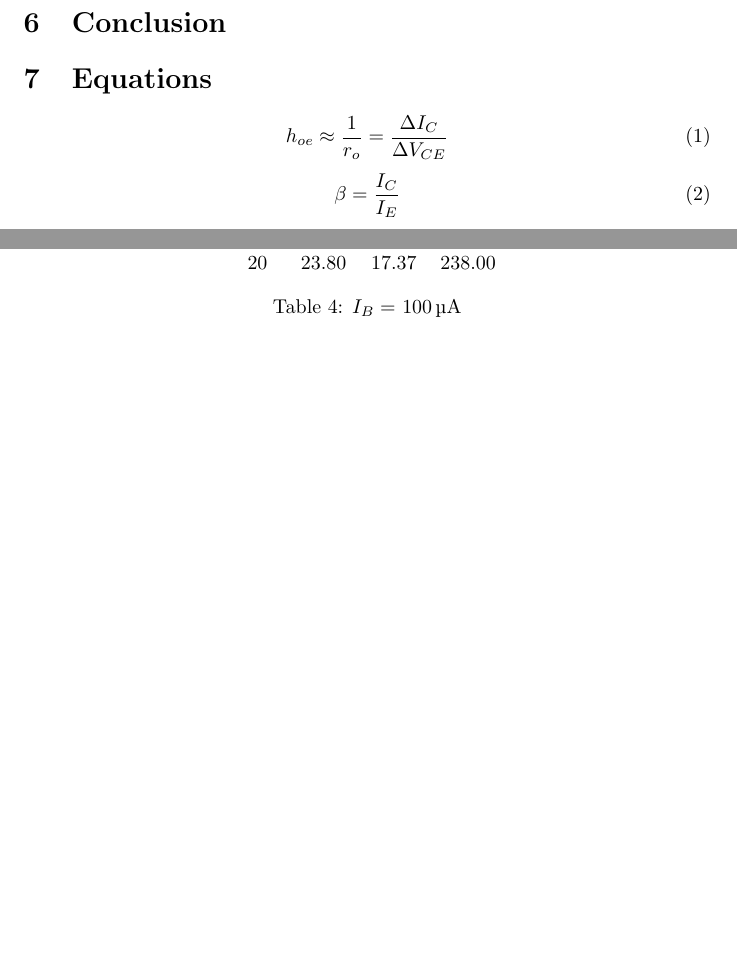
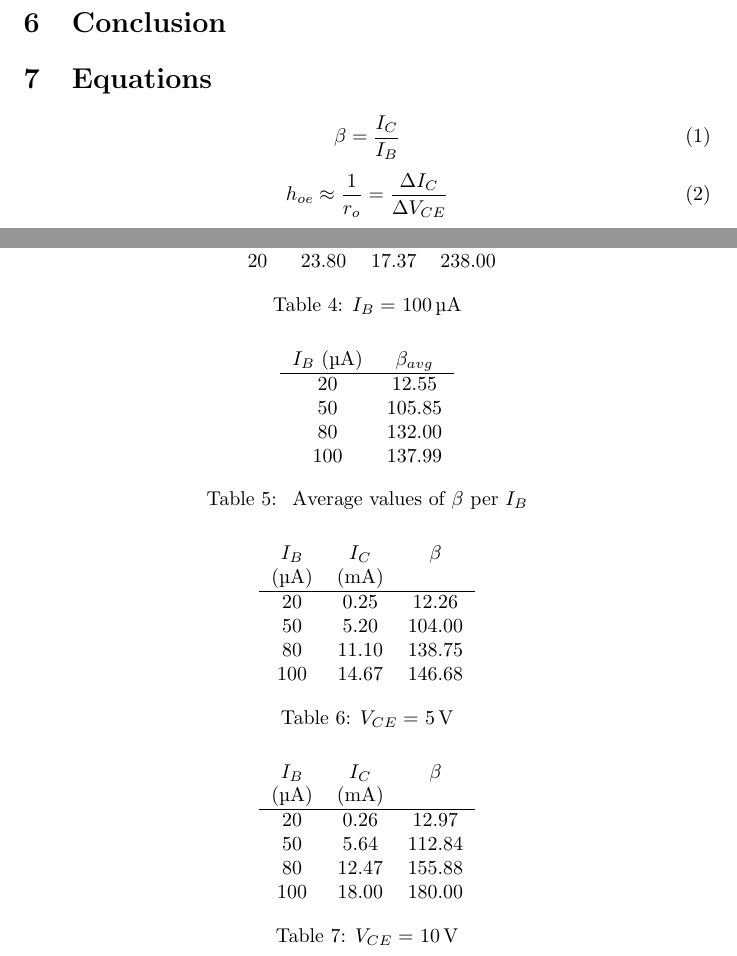
Before and after one commit to charlespittman/massive-ironman, a LaTeX document (school/elec_313/lab8/tex/report.tex): two parts of pages 3 and 5 of 6 before the commit and two parts of pages 4 and 6 of 7 after it, joined at a grey line, cut so that both start at the same text, the shorter picture padded with empty space. Compiled offline with pdfLaTeX.

Commit message:
Adding rest of the tables

```diff
--- a/school/elec_313/lab8/tex/report.tex
+++ b/school/elec_313/lab8/tex/report.tex
@@ -155,5 +155,5 @@ $V_{CE}$.  If $I_B$ has drifted, readjust $V_{BB}$ before recording the values o
     18       & 22.40     & 15.53    & 224.00  \\
     20       & 23.80     & 17.37    & 238.00  \\
     \end{tabular}
-    \caption{\label{tab4:}$I_B = $ \SI{100}{\micro\ampere}}
+    \caption{\label{tab:4}$I_B = $ \SI{100}{\micro\ampere}}
 \end{table}
@@ -174,4 +168,4 @@ $V_{CE}$.  If $I_B$ has drifted, readjust $V_{BB}$ before recording the values o
     80                         & 132.00        \\
     100                        & 137.99        \\
   \end{tabular}
-  \caption{\label{tab:beta_avg} Average values of $\beta$}
+  \caption{\label{tab:beta_IB} Average values of $\beta$ per $I_B$}
@@ -177,0 +178,28 @@ $V_{CE}$.  If $I_B$ has drifted, readjust $V_{BB}$ before recording the values o
+\end{figure}
+
+\begin{table}[hbtp]
+  \centering
+  \begin{tabular}{ccc}
+    $I_B$                & $I_C$     & $\beta$ \\
+    (\si{\micro\ampere}) & (\si{mA}) &         \\
+    \hline
+    20                   & 0.25      & 12.26   \\
+    50                   & 5.20      & 104.00  \\
+    80                   & 11.10     & 138.75  \\
+    100                  & 14.67     & 146.68  \\
+  \end{tabular}
+  \caption{\label{tab:da2a1}$V_{CE} = $ \SI{5}{V}}
+\end{table}
+
+\begin{table}[hbtp]
+  \centering
+  \begin{tabular}{ccc}
+    $I_B$                & $I_C$     & $\beta$ \\
+    (\si{\micro\ampere}) & (\si{mA}) &         \\
+    \hline
+    20                   & 0.26      & 12.97   \\
+    50                   & 5.64      & 112.84  \\
+    80                   & 12.47     & 155.88  \\
+    100                  & 18.00     & 180.00  \\
+  \end{tabular}
+  \caption{\label{tab:da2a2}$V_{CE} = $ \SI{10}{V}}
@@ -202,43 +256,15 @@ $V_{CE}$.  If $I_B$ has drifted, readjust $V_{BB}$ before recording the values o
 % separate in source, put a comment between them.
 %
 \begin{equation}
+  \label{eq:beta}
+  \beta = \frac{I_C}{I_B}
+\end{equation}
+%
+\begin{equation}
   \label{eq:hoe}
   h_{oe} \approx \frac{1}{r_o} = \frac{\Delta I_C}{\Delta V_{CE}}
 \end{equation}
-\begin{equation}
-  \label{eq:beta}
-  \beta = \frac{I_C}{I_E}
-\end{equation}
-% \begin{equation}
-%   \label{eq:amp}
-%   V_{o,L} = V_{o,NL} \frac{R_L}{R_o + R_L}
-% \end{equation}
-% %
-% \begin{equation}
-%   \label{eq:V_G}
-%   V_G = \frac{V_{DD} \cdot \SI{33}{\kilo\ohm}}{\SI{100}{\kilo\ohm} + \SI{33}{\kilo\ohm}}
-% \end{equation}
-% %
-% \begin{equation}
-%   \label{eq:V_S}
-%   V_S = V_G \cdot \sqrt{\frac{I_D}{K_N}} - V_{TN}
-% \end{equation}
-% %
-% \begin{equation}
-%   \label{eq:V_D}
-%   V_D = V_{DD} - I_D \cdot \SI{1}{\kilo\ohm}
-% \end{equation}
-% %
-% \begin{equation}
-%   \label{eq:I_D}
-%   I_D = \frac{V_S}{R_S}
-% \end{equation}
-% %
-% \begin{equation}
-%   \label{eq:A_V}
-%   A_V = \frac{V_{out}}{V_{in}} = \frac{-g_m \cdot R_D}{1 + g_m \cdot R_S}
-% \end{equation}
-% %
+%
 % \begin{equation}
 %   \label{eqn:percent_diff}
 %   \%_{diff} = \frac{|measured - theoretical|}{theoretical} \times 100\%
```
Also changed, not shown: school/elec_313/lab8/tex/header.tex (+4 -4 lines), school/elec_313/lab8/tex/report.pdf, school/elec_313/lab8/tex/report.tex (38 more changed lines).
